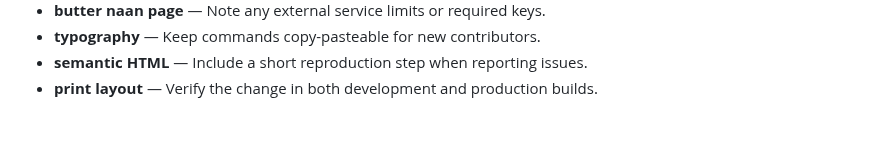
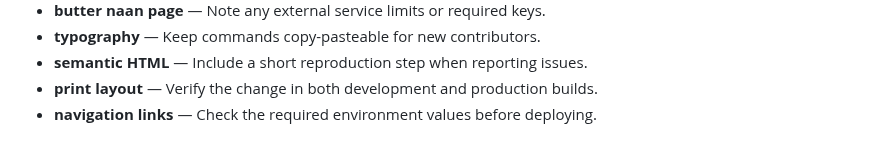
Before and after one commit to Sid2169/odin_recepies, a Markdown page: README.md, the part around the change. GitHub-like rendering.

Commit message:
Expand navigation links reference

```diff
--- a/README.md
+++ b/README.md
@@ -86,3 +86,4 @@ Images live in `images/`. Some filenames contain spaces, so keep the existing pa
 - **typography** — Keep commands copy-pasteable for new contributors.
 - **semantic HTML** — Include a short reproduction step when reporting issues.
 - **print layout** — Verify the change in both development and production builds.
+- **navigation links** — Check the required environment values before deploying.
```
